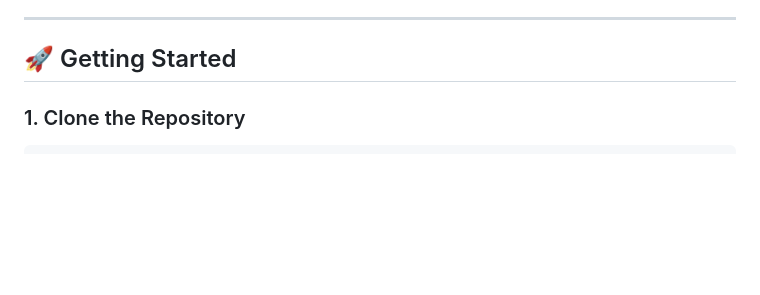
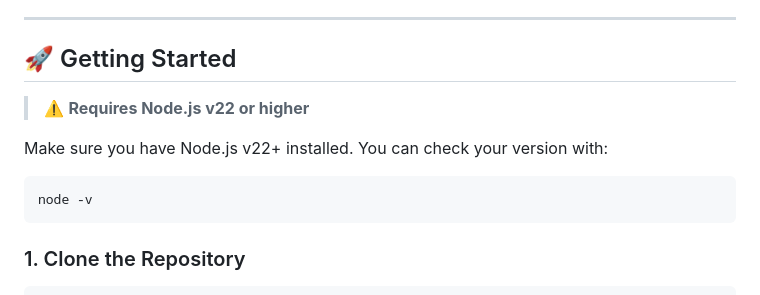
Before and after one commit to iestyn02/nasa.codebrew.cc, a Markdown page: README.md, the part around one of its changes. Drawn GitHub-style; blank space fills up the shorter version.

````diff
--- a/README.md
+++ b/README.md
@@ -5,6 +5,14 @@ A full-stack web application built with React and Express that connects users to
 ---
 
 ## 🚀 Getting Started
+
+> ⚠️ **Requires Node.js v22 or higher**
+
+Make sure you have Node.js v22+ installed. You can check your version with:
+
+```bash
+node -v
+```
 
 ### 1. Clone the Repository
 
````
Also changed, not shown: other parts of README.md (+6 -6 lines).
